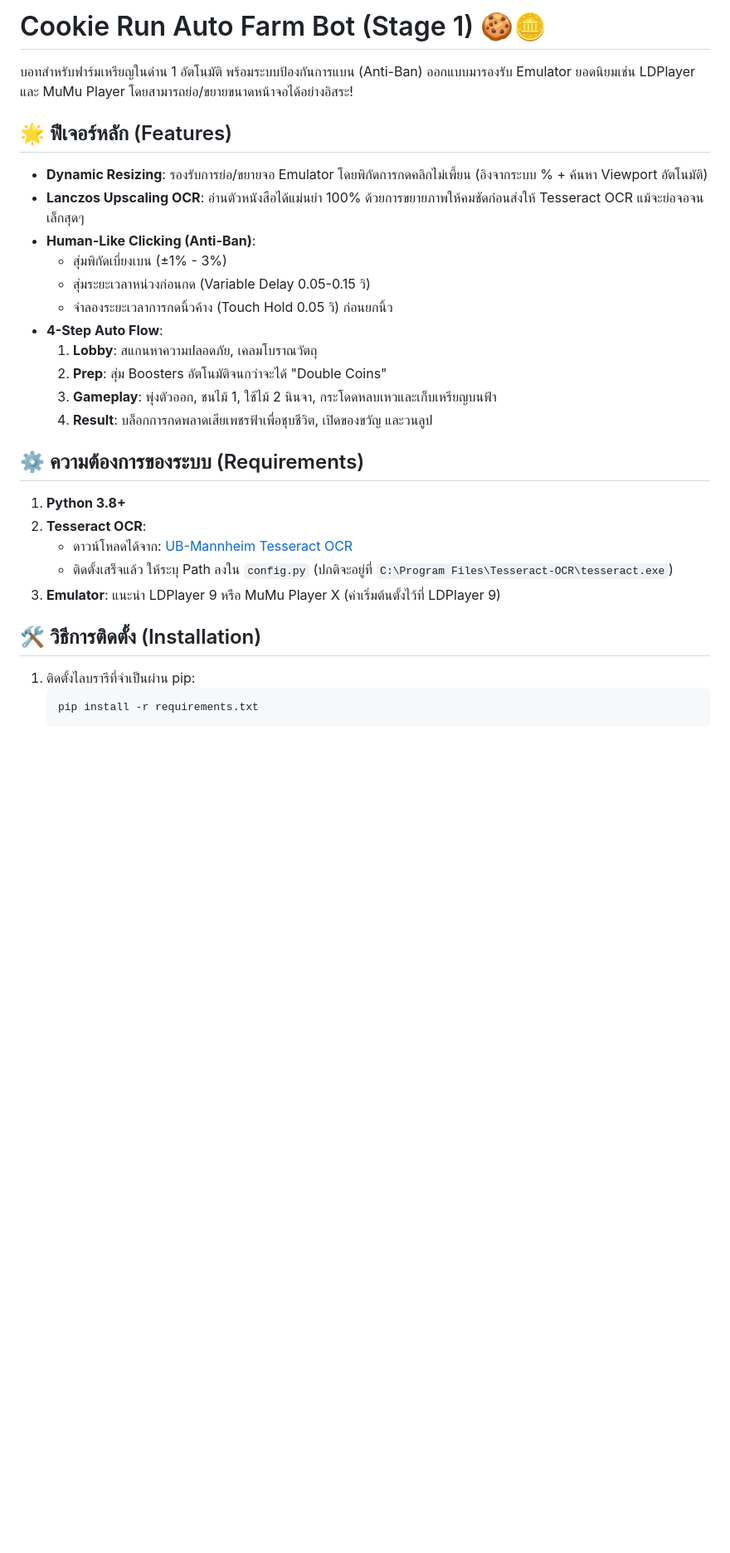
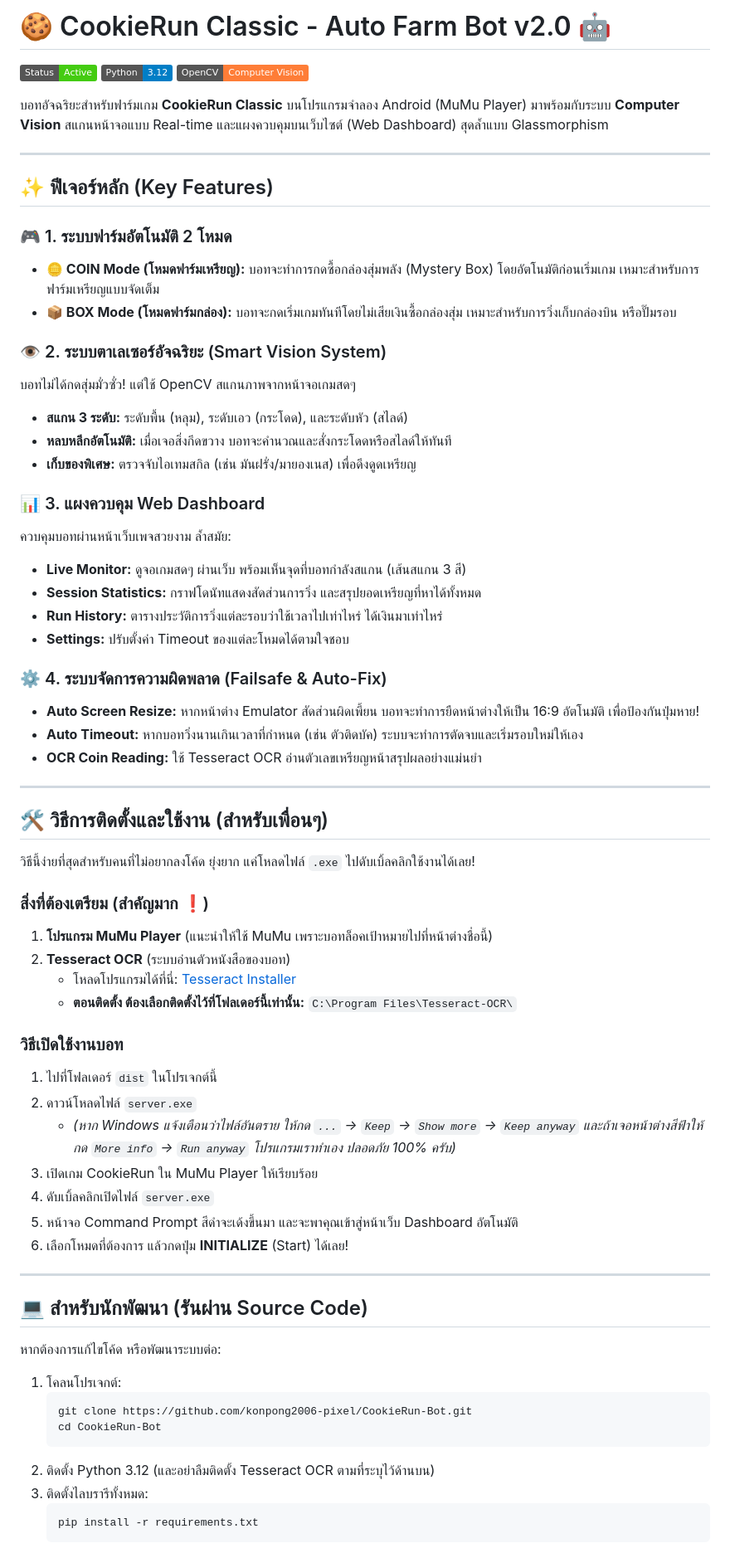
Before and after one commit to konpong2006-pixel/CookieRun-Bot, a Markdown page: README.md, the part around one of its changes. Shown at 83% size. Drawn GitHub-style; badges without logos; blank space fills up the shorter version.

Commit message:
Update README with beautiful UI and features guide

````diff
--- a/README.md
+++ b/README.md
@@ -1,30 +1,69 @@
-# Cookie Run Auto Farm Bot (Stage 1) 🍪🪙
+# 🍪 CookieRun Classic - Auto Farm Bot v2.0 🤖
 
-บอทสำหรับฟาร์มเหรียญในด่าน 1 อัตโนมัติ พร้อมระบบป้องกันการแบน (Anti-Ban)
-ออกแบบมารองรับ Emulator ยอดนิยมเช่น LDPlayer และ MuMu Player โดยสามารถย่อ/ขยายขนาดหน้าจอได้อย่างอิสระ!
+![CookieRun Bot Dashboard](https://img.shields.io/badge/Status-Active-brightgreen) ![Python](https://img.shields.io/badge/Python-3.12-blue) ![OpenCV](https://img.shields.io/badge/OpenCV-Computer%20Vision-orange)
 
-## 🌟 ฟีเจอร์หลัก (Features)
-- **Dynamic Resizing**: รองรับการย่อ/ขยายจอ Emulator โดยพิกัดการกดคลิกไม่เพี้ยน (อิงจากระบบ % + ค้นหา Viewport อัตโนมัติ)
-- **Lanczos Upscaling OCR**: อ่านตัวหนังสือได้แม่นยำ 100% ด้วยการขยายภาพให้คมชัดก่อนส่งให้ Tesseract OCR แม้จะย่อจอจนเล็กสุดๆ
-- **Human-Like Clicking (Anti-Ban)**:
-  - สุ่มพิกัดเบี่ยงเบน (±1% - 3%)
-  - สุ่มระยะเวลาหน่วงก่อนกด (Variable Delay 0.05-0.15 วิ)
-  - จำลองระยะเวลาการกดนิ้วค้าง (Touch Hold 0.05 วิ) ก่อนยกนิ้ว
-- **4-Step Auto Flow**:
-  1. **Lobby**: สแกนหาความปลอดภัย, เคลมโบราณวัตถุ
-  2. **Prep**: สุ่ม Boosters อัตโนมัติจนกว่าจะได้ "Double Coins"
-  3. **Gameplay**: พุ่งตัวออก, ชนไม้ 1, ใช้ไม้ 2 นินจา, กระโดดหลบเหวและเก็บเหรียญบนฟ้า
-  4. **Result**: บล็อกการกดพลาดเสียเพชรฟ้าเพื่อชุบชีวิต, เปิดของขวัญ และวนลูป
+บอทอัจฉริยะสำหรับฟาร์มเกม **CookieRun Classic** บนโปรแกรมจำลอง Android (MuMu Player) มาพร้อมกับระบบ **Computer Vision** สแกนหน้าจอแบบ Real-time และแผงควบคุมบนเว็บไซต์ (Web Dashboard) สุดล้ำแบบ Glassmorphism
 
-## ⚙️ ความต้องการของระบบ (Requirements)
-1. **Python 3.8+**
-2. **Tesseract OCR**:
-   - ดาวน์โหลดได้จาก: [UB-Mannheim Tesseract OCR](https://github.com/UB-Mannheim/tesseract/wiki)
-   - ติดตั้งเสร็จแล้ว ให้ระบุ Path ลงใน `config.py` (ปกติจะอยู่ที่ `C:\Program Files\Tesseract-OCR\tesseract.exe`)
-3. **Emulator**: แนะนำ LDPlayer 9 หรือ MuMu Player X (ค่าเริ่มต้นตั้งไว้ที่ LDPlayer 9)
+---
 
-## 🛠️ วิธีการติดตั้ง (Installation)
-1. ติดตั้งไลบรารีที่จำเป็นผ่าน pip:
-   ```bash
+## ✨ ฟีเจอร์หลัก (Key Features)
+
+### 🎮 1. ระบบฟาร์มอัตโนมัติ 2 โหมด
+- **🪙 COIN Mode (โหมดฟาร์มเหรียญ):** บอทจะทำการกดซื้อกล่องสุ่มพลัง (Mystery Box) โดยอัตโนมัติก่อนเริ่มเกม เหมาะสำหรับการฟาร์มเหรียญแบบจัดเต็ม
+- **📦 BOX Mode (โหมดฟาร์มกล่อง):** บอทจะกดเริ่มเกมทันทีโดยไม่เสียเงินซื้อกล่องสุ่ม เหมาะสำหรับการวิ่งเก็บกล่องบิน หรือปั๊มรอบ
+
+### 👁️ 2. ระบบตาเลเซอร์อัจฉริยะ (Smart Vision System)
+บอทไม่ได้กดสุ่มมั่วซั่ว! แต่ใช้ OpenCV สแกนภาพจากหน้าจอเกมสดๆ
+- **สแกน 3 ระดับ:** ระดับพื้น (หลุม), ระดับเอว (กระโดด), และระดับหัว (สไลด์)
+- **หลบหลีกอัตโนมัติ:** เมื่อเจอสิ่งกีดขวาง บอทจะคำนวณและสั่งกระโดดหรือสไลด์ให้ทันที
+- **เก็บของพิเศษ:** ตรวจจับไอเทมสกิล (เช่น มันฝรั่ง/มายองเนส) เพื่อดึงดูดเหรียญ
+
+### 📊 3. แผงควบคุม Web Dashboard
+ควบคุมบอทผ่านหน้าเว็บเพจสวยงาม ล้ำสมัย:
+- **Live Monitor:** ดูจอเกมสดๆ ผ่านเว็บ พร้อมเห็นจุดที่บอทกำลังสแกน (เส้นสแกน 3 สี)
+- **Session Statistics:** กราฟโดนัทแสดงสัดส่วนการวิ่ง และสรุปยอดเหรียญที่หาได้ทั้งหมด
+- **Run History:** ตารางประวัติการวิ่งแต่ละรอบว่าใช้เวลาไปเท่าไหร่ ได้เงินมาเท่าไหร่
+- **Settings:** ปรับตั้งค่า Timeout ของแต่ละโหมดได้ตามใจชอบ
+
+### ⚙️ 4. ระบบจัดการความผิดพลาด (Failsafe & Auto-Fix)
+- **Auto Screen Resize:** หากหน้าต่าง Emulator สัดส่วนผิดเพี้ยน บอทจะทำการยืดหน้าต่างให้เป็น 16:9 อัตโนมัติ เพื่อป้องกันปุ่มหาย!
+- **Auto Timeout:** หากบอทวิ่งนานเกินเวลาที่กำหนด (เช่น ตัวติดบัค) ระบบจะทำการตัดจบและเริ่มรอบใหม่ให้เอง
+- **OCR Coin Reading:** ใช้ Tesseract OCR อ่านตัวเลขเหรียญหน้าสรุปผลอย่างแม่นยำ
+
+---
+
+## 🛠️ วิธีการติดตั้งและใช้งาน (สำหรับเพื่อนๆ)
+
+วิธีนี้ง่ายที่สุดสำหรับคนที่ไม่อยากลงโค้ด ยุ่งยาก แค่โหลดไฟล์ `.exe` ไปดับเบิ้ลคลิกใช้งานได้เลย!
+
+### สิ่งที่ต้องเตรียม (สำคัญมาก ❗)
+1. **โปรแกรม MuMu Player** (แนะนำให้ใช้ MuMu เพราะบอทล็อคเป้าหมายไปที่หน้าต่างชื่อนี้)
+2. **Tesseract OCR** (ระบบอ่านตัวหนังสือของบอท)
+   - โหลดโปรแกรมได้ที่นี่: [Tesseract Installer](https://github.com/UB-Mannheim/tesseract/wiki)
+   - **ตอนติดตั้ง ต้องเลือกติดตั้งไว้ที่โฟลเดอร์นี้เท่านั้น:** `C:\Program Files\Tesseract-OCR\`
+
+### วิธีเปิดใช้งานบอท
+1. ไปที่โฟลเดอร์ `dist` ในโปรเจกต์นี้
+2. ดาวน์โหลดไฟล์ `server.exe`
+   - *(หาก Windows แจ้งเตือนว่าไฟล์อันตราย ให้กด `...` -> `Keep` -> `Show more` -> `Keep anyway` และถ้าเจอหน้าต่างสีฟ้าให้กด `More info` -> `Run anyway` โปรแกรมเราทำเอง ปลอดภัย 100% ครับ)*
+3. เปิดเกม CookieRun ใน MuMu Player ให้เรียบร้อย
+4. ดับเบิ้ลคลิกเปิดไฟล์ `server.exe`
+5. หน้าจอ Command Prompt สีดำจะเด้งขึ้นมา และจะพาคุณเข้าสู่หน้าเว็บ Dashboard อัตโนมัติ
+6. เลือกโหมดที่ต้องการ แล้วกดปุ่ม **INITIALIZE** (Start) ได้เลย!
+
+---
+
+## 💻 สำหรับนักพัฒนา (รันผ่าน Source Code)
+
+หากต้องการแก้ไขโค้ด หรือพัฒนาระบบต่อ:
+
+1. โคลนโปรเจกต์:
+   ```cmd
+   git clone https://github.com/konpong2006-pixel/CookieRun-Bot.git
+   cd CookieRun-Bot
+   ```
+2. ติดตั้ง Python 3.12 (และอย่าลืมติดตั้ง Tesseract OCR ตามที่ระบุไว้ด้านบน)
+3. ติดตั้งไลบรารีทั้งหมด:
+   ```cmd
    pip install -r requirements.txt
    ```
````
Also changed, not shown: other parts of README.md (+5 -11 lines).
